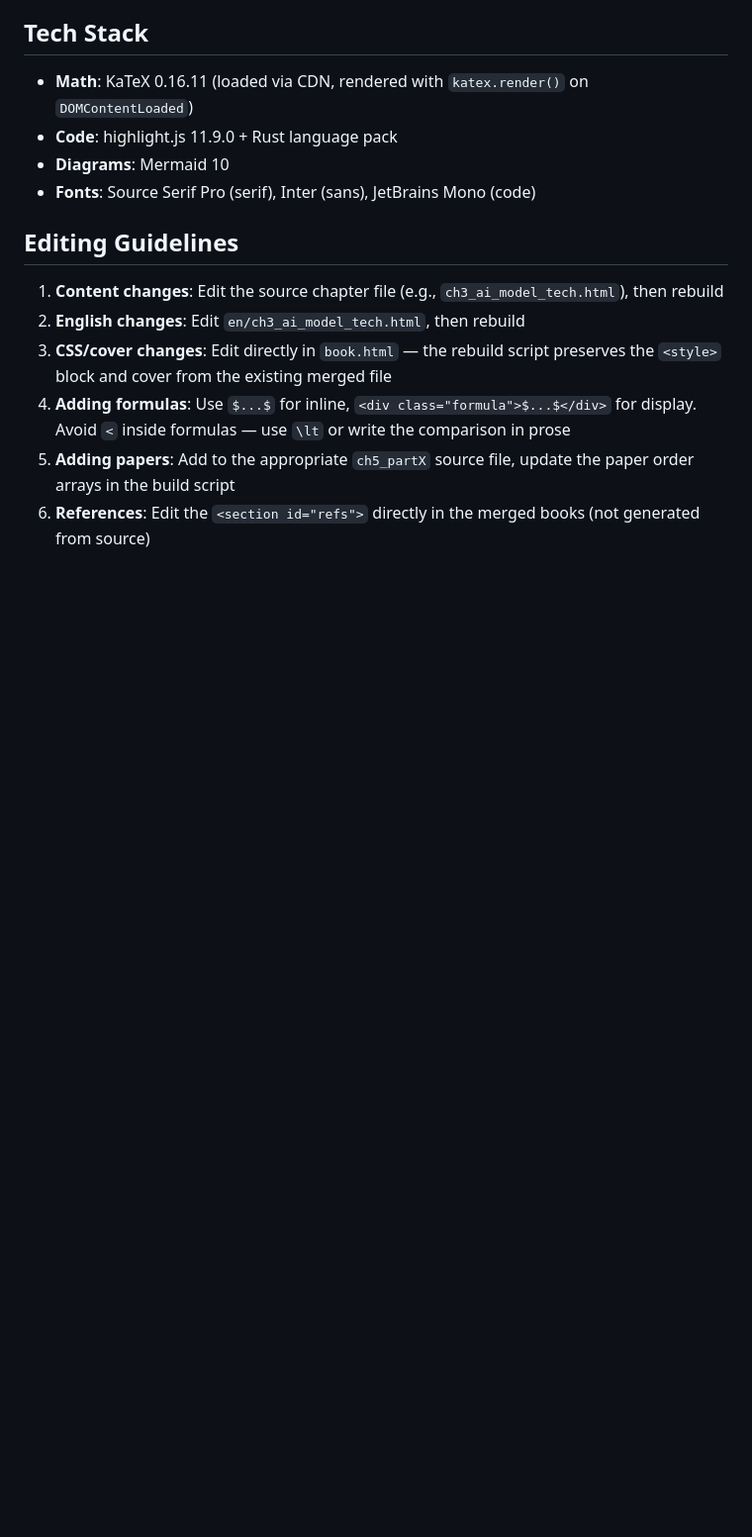
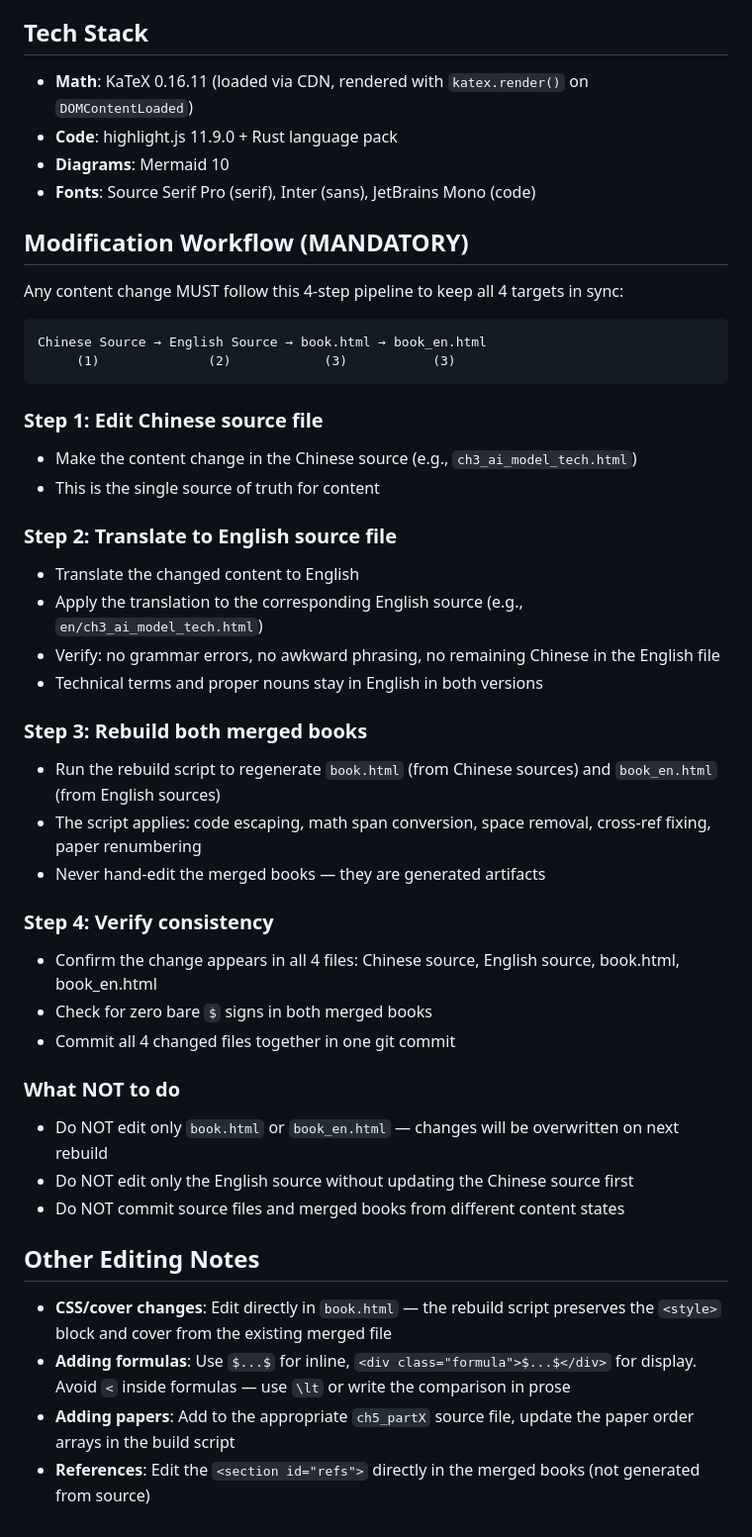
Before and after one commit to yangop8/building-intelligence, a Markdown page: CLAUDE.md, the part around the change. Shown at 99% size. Drawn GitHub-style; blank space fills up the shorter version.

Commit message:
docs: add mandatory modification workflow to CLAUDE.md
Chinese Source → English Source → rebuild both merged books.
Never edit merged books directly. Always commit all 4 files together.

Co-Authored-By: Claude Opus 4.6 (1M context) <noreply@anthropic.com>

````diff
--- a/CLAUDE.md
+++ b/CLAUDE.md
@@ -57,11 +57,43 @@ The Ch 4 source file (`ch4_llm_tech.html`) has Chinese content but English TOC s
 - **Diagrams**: Mermaid 10
 - **Fonts**: Source Serif Pro (serif), Inter (sans), JetBrains Mono (code)
 
-## Editing Guidelines
+## Modification Workflow (MANDATORY)
 
-1. **Content changes**: Edit the source chapter file (e.g., `ch3_ai_model_tech.html`), then rebuild
-2. **English changes**: Edit `en/ch3_ai_model_tech.html`, then rebuild
-3. **CSS/cover changes**: Edit directly in `book.html` — the rebuild script preserves the `<style>` block and cover from the existing merged file
-4. **Adding formulas**: Use `$...$` for inline, `<div class="formula">$...$</div>` for display. Avoid `<` inside formulas — use `\lt` or write the comparison in prose
-5. **Adding papers**: Add to the appropriate `ch5_partX` source file, update the paper order arrays in the build script
-6. **References**: Edit the `<section id="refs">` directly in the merged books (not generated from source)
+Any content change MUST follow this 4-step pipeline to keep all 4 targets in sync:
+
+```
+Chinese Source → English Source → book.html → book_en.html
+     (1)              (2)            (3)           (3)
+```
+
+### Step 1: Edit Chinese source file
+- Make the content change in the Chinese source (e.g., `ch3_ai_model_tech.html`)
+- This is the single source of truth for content
+
+### Step 2: Translate to English source file
+- Translate the changed content to English
+- Apply the translation to the corresponding English source (e.g., `en/ch3_ai_model_tech.html`)
+- Verify: no grammar errors, no awkward phrasing, no remaining Chinese in the English file
+- Technical terms and proper nouns stay in English in both versions
+
+### Step 3: Rebuild both merged books
+- Run the rebuild script to regenerate `book.html` (from Chinese sources) and `book_en.html` (from English sources)
+- The script applies: code escaping, math span conversion, space removal, cross-ref fixing, paper renumbering
+- Never hand-edit the merged books — they are generated artifacts
+
+### Step 4: Verify consistency
+- Confirm the change appears in all 4 files: Chinese source, English source, book.html, book_en.html
+- Check for zero bare `$` signs in both merged books
+- Commit all 4 changed files together in one git commit
+
+### What NOT to do
+- Do NOT edit only `book.html` or `book_en.html` — changes will be overwritten on next rebuild
+- Do NOT edit only the English source without updating the Chinese source first
+- Do NOT commit source files and merged books from different content states
+
+## Other Editing Notes
+
+- **CSS/cover changes**: Edit directly in `book.html` — the rebuild script preserves the `<style>` block and cover from the existing merged file
+- **Adding formulas**: Use `$...$` for inline, `<div class="formula">$...$</div>` for display. Avoid `<` inside formulas — use `\lt` or write the comparison in prose
+- **Adding papers**: Add to the appropriate `ch5_partX` source file, update the paper order arrays in the build script
+- **References**: Edit the `<section id="refs">` directly in the merged books (not generated from source)
````
